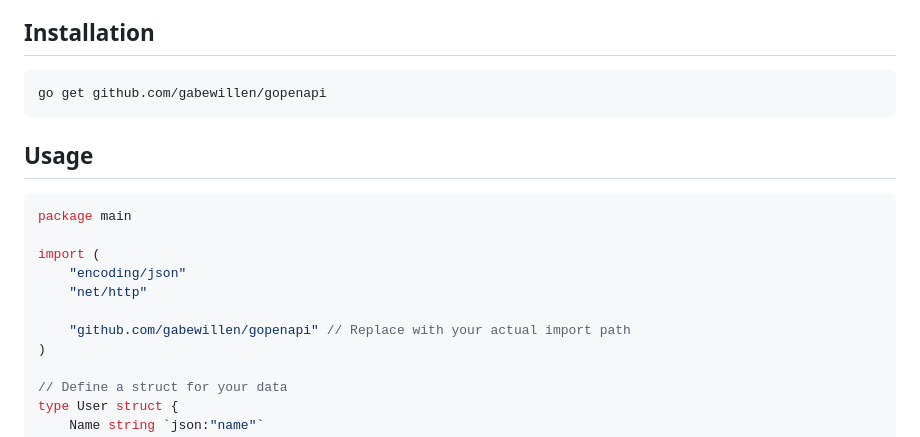
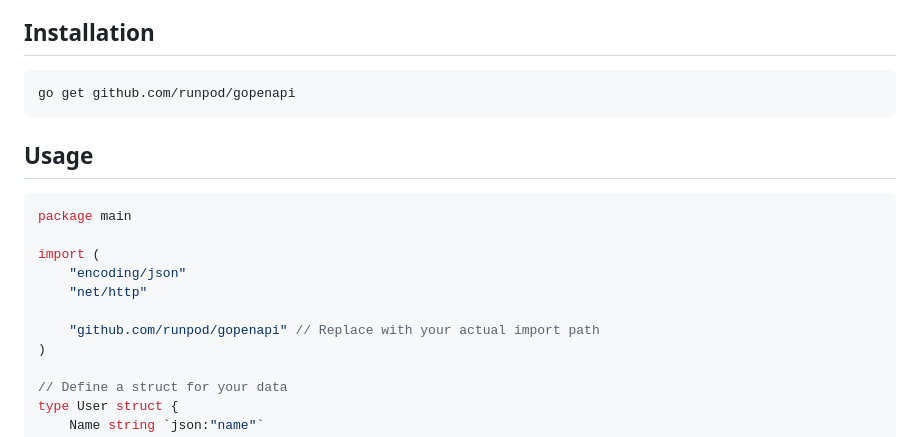
Before and after one commit to runpod/gopenapi, a Markdown page: README.md, the part around the change. GitHub-like rendering.

````diff
--- a/README.md
+++ b/README.md
@@ -13,7 +13,7 @@
 ## Installation
 
 ```bash
-go get github.com/gabewillen/gopenapi
+go get github.com/runpod/gopenapi
 ```
 
 
@@ -26,7 +26,7 @@ import (
 	"encoding/json"
 	"net/http"
 
-	"github.com/gabewillen/gopenapi" // Replace with your actual import path
+	"github.com/runpod/gopenapi" // Replace with your actual import path
 )
 
 // Define a struct for your data
````
